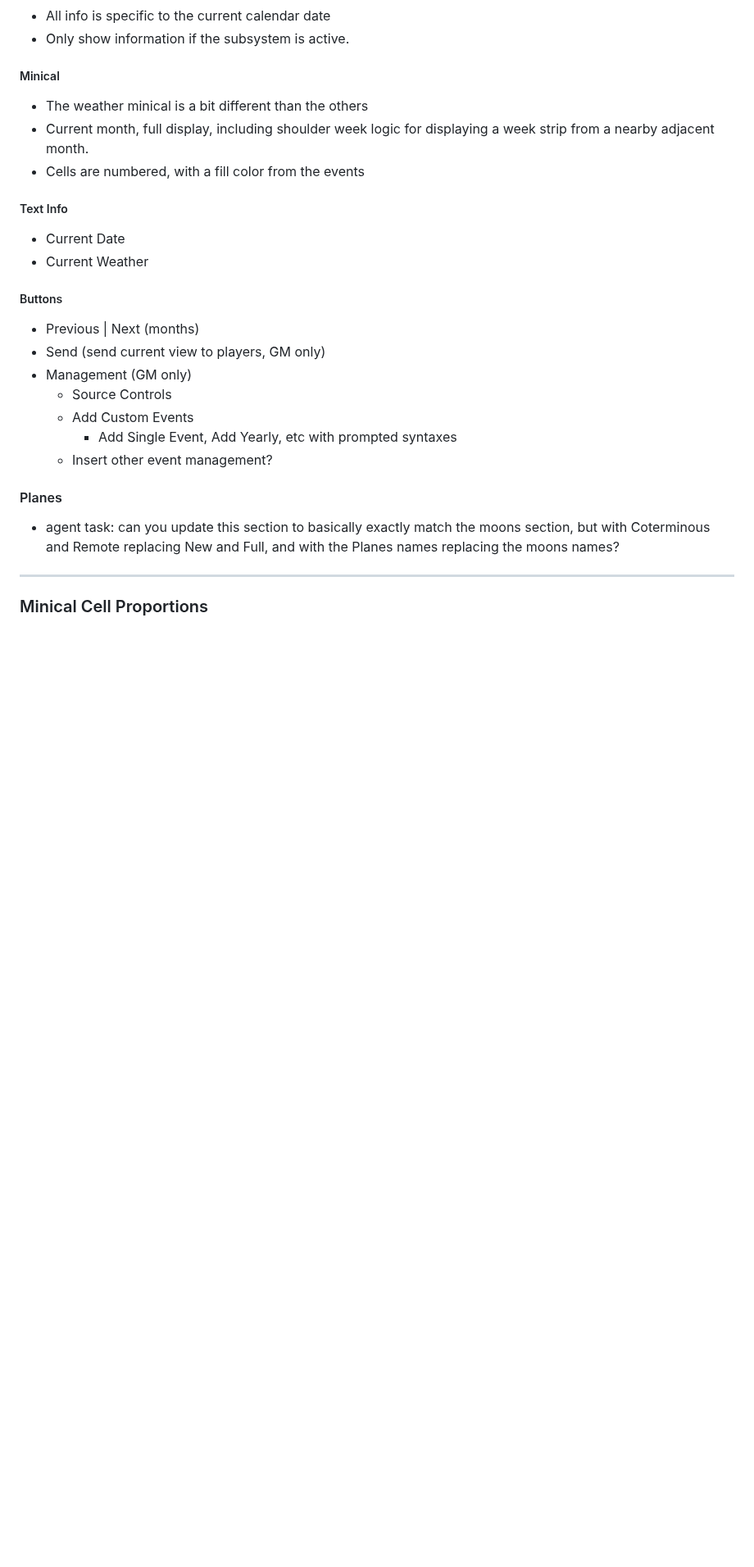
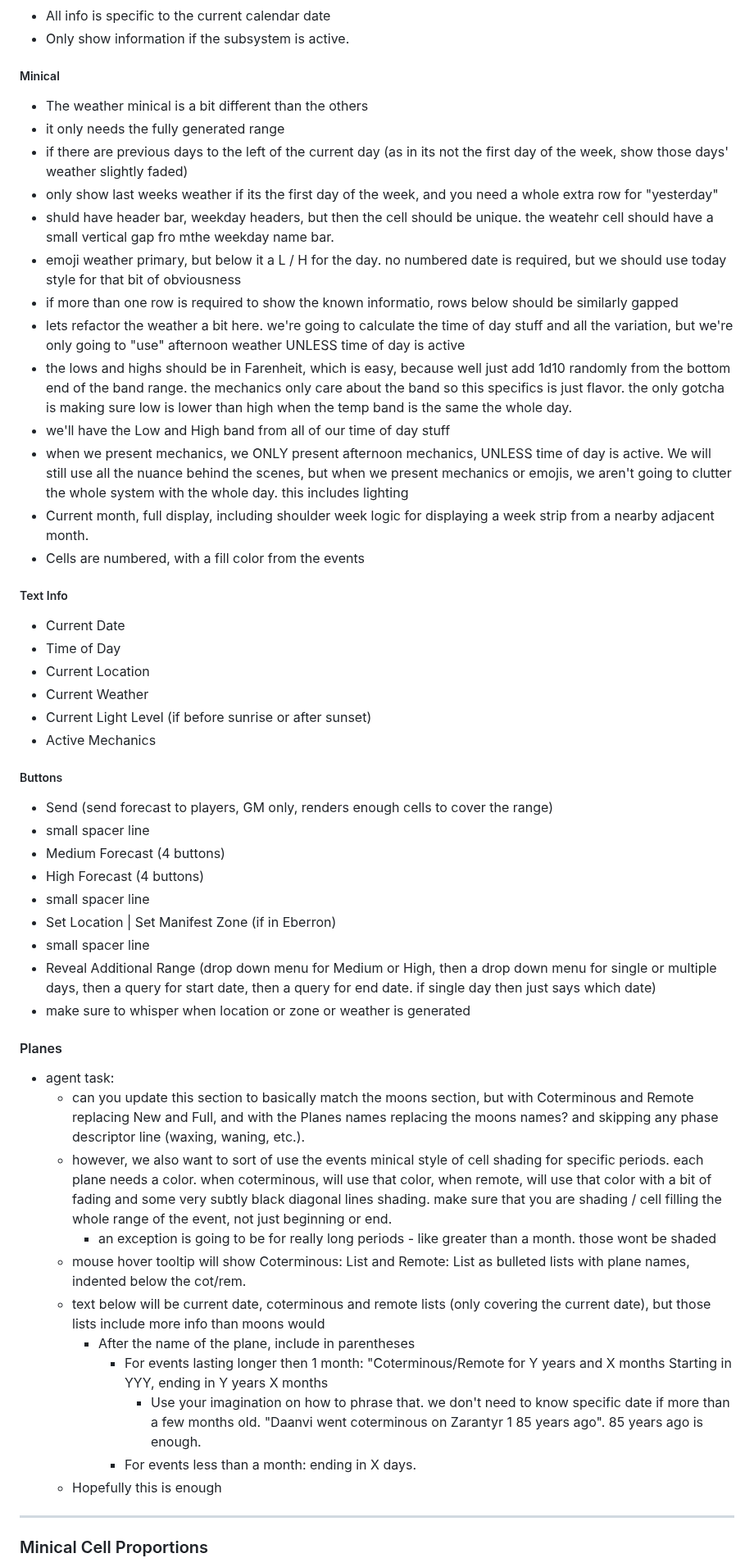
Before and after one commit to MCherry1/calendar, a Markdown page: Design Tasks.md, the part around one of its changes. Shown at 82% size. Rendered like a GitHub page; blank space fills up the shorter version.

```diff
--- a/Design Tasks.md
+++ b/Design Tasks.md
@@ -195,22 +207,47 @@ Aside from !cal, each these is the default entry point to their subsystem. ALL o
 * Only show information if the subsystem is active.
 ##### Minical
 * The weather minical is a bit different than the others
+* it only needs the fully generated range
+* if there are previous days to the left of the current day (as in its not the first day of the week, show those days' weather slightly faded)
+* only show last weeks weather if its the first day of the week, and you need a whole extra row for "yesterday"
+* shuld have header bar, weekday headers, but then the cell should be unique. the weatehr cell should have a small vertical gap fro mthe weekday name bar.
+* emoji weather primary, but below it a L / H for the day. no numbered date is required, but we should use today style for that bit of obviousness
+* if more than one row is required to show the known informatio, rows below should be similarly gapped
+* lets refactor the weather a bit here. we're going to calculate the time of day stuff and all the variation, but we're only going to "use" afternoon weather UNLESS time of day is active
+* the lows and highs should be in Farenheit, which is easy, because well just add 1d10 randomly from the bottom end of the band range. the mechanics only care about the band so this specifics is just flavor. the only gotcha is making sure low is lower than high when the temp band is the same the whole day.
+* we'll have the Low and High band from all of our time of day stuff
+* when we present mechanics, we ONLY present afternoon mechanics, UNLESS time of day is active. We will still use all the nuance behind the scenes, but when we present mechanics or emojis, we aren't going to clutter the whole system with the whole day. this includes lighting
 * Current month, full display, including shoulder week logic for displaying a week strip from a nearby adjacent month.
 * Cells are numbered, with a fill color from the events
 ##### Text Info
 * Current Date
+* Time of Day
+* Current Location
 * Current Weather
+* Current Light Level (if before sunrise or after sunset)
+* Active Mechanics
 ##### Buttons
-* Previous | Next (months)
-* Send (send current view to players, GM only)
-* Management (GM only)
-	* Source Controls
-	* Add Custom Events
-		* Add Single Event, Add Yearly, etc with prompted syntaxes
-	* Insert other event management?
-
+* Send (send forecast to players, GM only, renders enough cells to cover the range)
+* small spacer line
+* Medium Forecast (4 buttons)
+* High Forecast (4 buttons)
+* small spacer line
+* Set Location | Set Manifest Zone (if in Eberron)
+* small spacer line
+* Reveal Additional Range (drop down menu for Medium or High, then a drop down menu for single or multiple days, then a query for start date, then a query for end date. if single day then just says which date)
+* make sure to whisper when location or zone or weather is generated
 #### Planes
-* agent task: can you update this section to basically exactly match the moons section, but with Coterminous and Remote replacing New and Full, and with the Planes names replacing the moons names?
+* agent task:
+	* can you update this section to basically match the moons section, but with Coterminous and Remote replacing New and Full, and with the Planes names replacing the moons names? and skipping any phase descriptor line (waxing, waning, etc.).
+	* however, we also want to sort of use the events minical style of cell shading for specific periods. each plane needs a color. when coterminous, will use that color, when remote, will use that color with a bit of fading and some very subtly black diagonal lines shading. make sure that you are shading / cell filling the whole range of the event, not just beginning or end.
+		* an exception is going to be for really long periods - like greater than a month. those wont be shaded
+	* mouse hover tooltip will show Coterminous: List and Remote: List as bulleted lists with plane names, indented below the cot/rem.
+	* text below will be current date, coterminous and remote lists (only covering the current date), but those lists include more info than moons would
+		* After the name of the plane, include in parentheses
+			* For events lasting longer then 1 month: "Coterminous/Remote for Y years and X months Starting in YYY, ending in Y years X months
+				* Use your imagination on how to phrase that. we don't need to know specific date if more than a few months old. "Daanvi went coterminous on Zarantyr 1 85 years ago". 85 years ago is enough.
+			* For events less than a month: ending in X days.
+	* Hopefully this is enough
 
 
 ---
```
Also changed, not shown: other parts of Design Tasks.md (+21 -9 lines).
